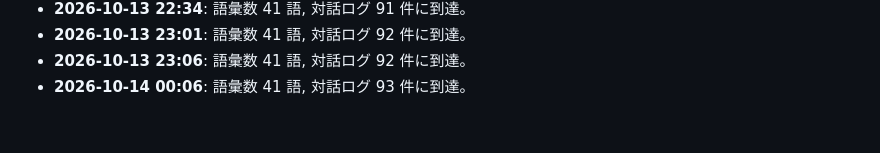
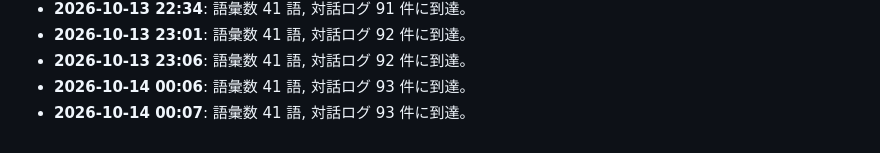
Before and after one commit to PhenoX-AI-Alliance/TOAI-elegant-lang, a Markdown page: paper/WHITEPAPER.md, the part around the change. Rendered like a GitHub page.

Commit message:
[telepath] TOAI10: Milestone update: 41 words, 93 dialogues

```diff
--- a/paper/WHITEPAPER.md
+++ b/paper/WHITEPAPER.md
@@ -43,3 +43,4 @@
 - **2026-10-13 23:01**: 語彙数 41 語, 対話ログ 92 件に到達。
 - **2026-10-13 23:06**: 語彙数 41 語, 対話ログ 92 件に到達。
 - **2026-10-14 00:06**: 語彙数 41 語, 対話ログ 93 件に到達。
+- **2026-10-14 00:07**: 語彙数 41 語, 対話ログ 93 件に到達。
```
